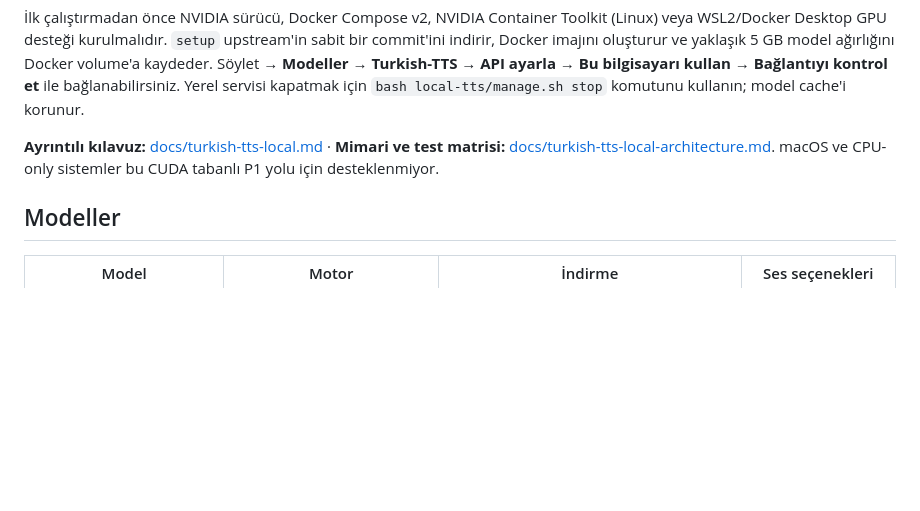
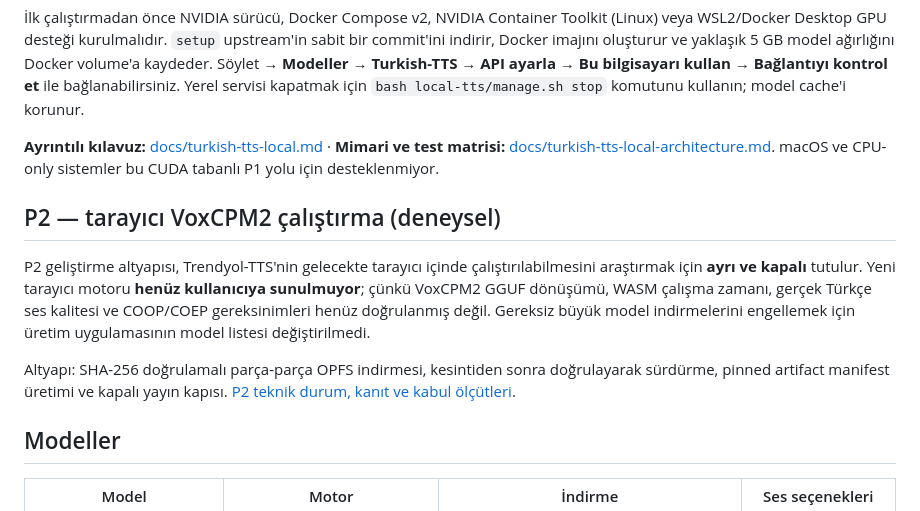
Before and after one commit to alorak/soylet, a Markdown page: README.md, the part around the change. Drawn GitHub-style; blank space fills up the shorter version.

Commit message:
docs(P2): clarify experimental browser status and link implementation guide

```diff
--- a/README.md
+++ b/README.md
@@ -46,6 +46,12 @@ bash local-tts/manage.sh status
 
 **Ayrıntılı kılavuz:** [docs/turkish-tts-local.md](docs/turkish-tts-local.md) · **Mimari ve test matrisi:** [docs/turkish-tts-local-architecture.md](docs/turkish-tts-local-architecture.md). macOS ve CPU-only sistemler bu CUDA tabanlı P1 yolu için desteklenmiyor.
 
+## P2 — tarayıcı VoxCPM2 çalıştırma (deneysel)
+
+P2 geliştirme altyapısı, Trendyol-TTS'nin gelecekte tarayıcı içinde çalıştırılabilmesini araştırmak için **ayrı ve kapalı** tutulur. Yeni tarayıcı motoru **henüz kullanıcıya sunulmuyor**; çünkü VoxCPM2 GGUF dönüşümü, WASM çalışma zamanı, gerçek Türkçe ses kalitesi ve COOP/COEP gereksinimleri henüz doğrulanmış değil. Gereksiz büyük model indirmelerini engellemek için üretim uygulamasının model listesi değiştirilmedi.
+
+Altyapı: SHA-256 doğrulamalı parça-parça OPFS indirmesi, kesintiden sonra doğrulayarak sürdürme, pinned artifact manifest üretimi ve kapalı yayın kapısı. [P2 teknik durum, kanıt ve kabul ölçütleri](docs/turkish-tts-browser-p2.md).
+
 ## Modeller
 
 | Model | Motor | İndirme | Ses seçenekleri |
```
